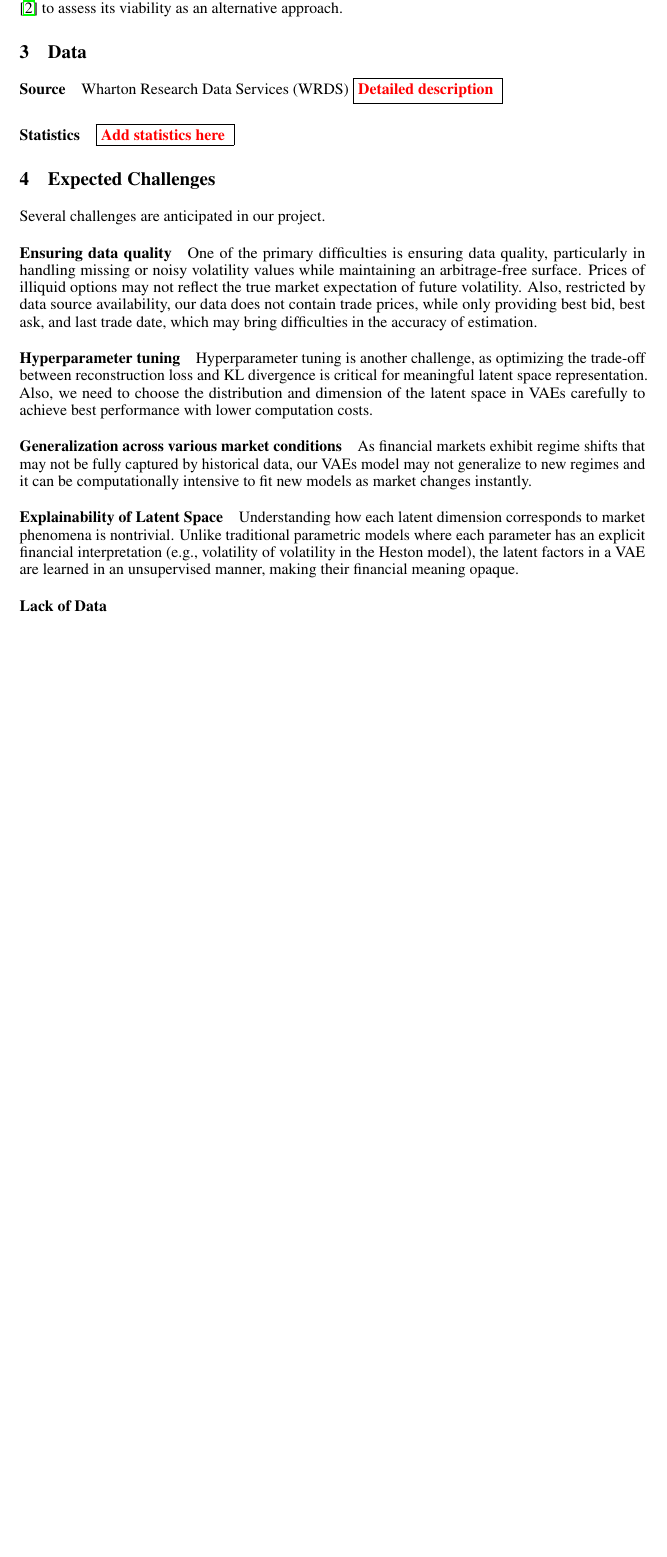
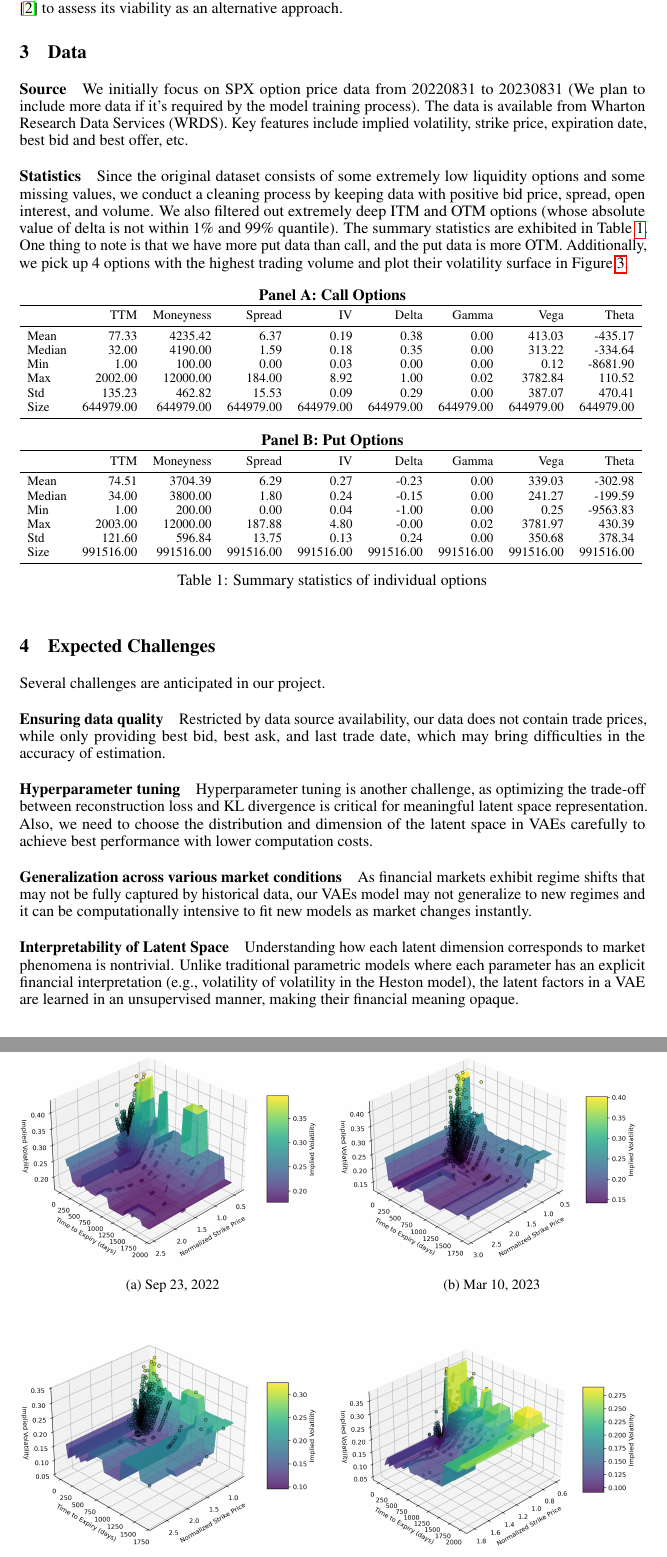
Before and after one commit to zhanghq-chn/VAE-VolSurface, a LaTeX document (docs/proposal/proposal.tex): part of page 2 of 3 before the commit and two parts of pages 2 and 4 of 4 after it, the two joined at a grey line, cut so that both start at the same text, the shorter picture padded with empty space. Compiled offline with pdfLaTeX.

Commit message:
Update proposal v1

```diff
--- a/docs/proposal/proposal.tex
+++ b/docs/proposal/proposal.tex
@@ -73,27 +71,39 @@ To further enhance the performance, we will adopt a hybrid approach. LDMs in \ci
 \paragraph{Evaluation} Once trained, the performance of our model will be evaluated through reconstruction error, interpolation accuracy, and generalization ability across different market conditions. The model’s output will be benchmarked against traditional stochastic models like Heston \cite{wolfram_volsurface_heston} and SABR \cite{wolfram_volsurface_sabr} to assess its viability as an alternative approach.
 
 \section{Data}
-\paragraph{Source} Wharton Research Data Services (WRDS) \todo{Detailed description}
-\paragraph{Statistics}  \todo{Add statistics here}
+\paragraph{Source} We initially focus on SPX option price data from 20220831 to 20230831 (We plan to include more data if it's required by the model training process). The data is available from  Wharton Research Data Services (WRDS). Key features include implied volatility, strike price, expiration date, best bid and best offer, etc.
+\paragraph{Statistics} Since the original dataset consists of some extremely low liquidity options and some missing values, we conduct a cleaning process by keeping data with positive bid price, spread, open interest, and volume. We also filtered out extremely deep ITM and OTM options (whose absolute value of delta is not within 1\% and 99\% quantile). The summary statistics are exhibited in Table \ref{tab:sm_stats}. One thing to note is that we have more put data than call, and the put data is more OTM. Additionally, we pick up 4 options with the highest trading volume and plot their volatility surface in Figure \ref{fig:vol_surface}.
 
 
-%The dataset consists of SPX index option data, specifically focusing on implied volatilities as a function of strike price and time to maturity. The dataset spans multiple years, capturing historical market conditions and structural changes in volatility dynamics. Key features include implied volatility, strike price, expiration date, and spot price. The data is sourced from historical options markets and is structured to provide a comprehensive view of volatility surface evolution. Given the challenges of missing data in implied volatilities, preprocessing steps will be necessary to ensure a clean and arbitrage-free dataset suitable for deep learning models.
+\begin{table}[h]
+    \centering
+    \textbf{Panel A: Call Options}
+    \resizebox{\textwidth}{!}{\input{tab/put_call_stats_c}}
+    \vspace{5pt}
+
+    \textbf{Panel B: Put Options}
+    \resizebox{\textwidth}{!}{\input{tab/put_call_stats_p}}
+    \vspace{5pt}
+
+    \caption{Summary statistics of individual options}
+    \label{tab:sm_stats}
+\end{table}
+
 
 
 \section{Expected Challenges}
 
 Several challenges are anticipated in our project.
 \paragraph{Ensuring data quality}
-One of the primary difficulties is ensuring data quality, particularly in handling missing or noisy volatility values while maintaining an arbitrage-free surface. Prices of illiquid options may not reflect the true market expectation of future volatility. Also, restricted by data source availability, our data does not contain trade prices, while only providing best bid, best ask, and last trade date, which may bring difficulties in the accuracy of estimation.
+Restricted by data source availability, our data does not contain trade prices, while only providing best bid, best ask, and last trade date, which may bring difficulties in the accuracy of estimation.
 
 \paragraph{Hyperparameter tuning} Hyperparameter tuning is another challenge, as optimizing the trade-off between reconstruction loss and KL divergence is critical for meaningful latent space representation. Also, we need to choose the distribution and dimension of the latent space in VAEs carefully to achieve best performance with lower computation costs.
 
 \paragraph{Generalization across various market conditions}
  As financial markets exhibit regime shifts that may not be fully captured by historical data, our VAEs model may not generalize to new regimes and it can be computationally intensive to fit new models as market changes instantly.
 
-\paragraph{Explainability of Latent Space}
+\paragraph{Interpretability of Latent Space}
 Understanding how each latent dimension corresponds to market phenomena is nontrivial. Unlike traditional parametric models where each parameter has an explicit financial interpretation (e.g., volatility of volatility in the Heston model), the latent factors in a VAE are learned in an unsupervised manner, making their financial meaning opaque.
-\paragraph{Lack of Data}
 
 
 \newpage
@@ -125,3 +135,30 @@ Understanding how each latent dimension corresponds to market phenomena is nontr
     \label{fig:b}
 \end{figure}
 
+
+\begin{figure}[!h]
+    \centering
+    \begin{subfigure}{0.49\textwidth} % 1st subplot
+        \centering
+        \includegraphics[width=\linewidth]{img/vol_surface_20220923.png}
+        \caption{Sep 23, 2022}
+    \end{subfigure}
+    \hfill
+    \begin{subfigure}{0.49\textwidth} % 2nd subplot
+        \centering
+        \includegraphics[width=\linewidth]{img/vol_surface_20230310.png}
+        \caption{Mar 10, 2023}
+    \end{subfigure}
+
+    \vspace{0.5cm} % Vertical space
+
+    \begin{subfigure}{0.49\textwidth} % 3rd subplot
+        \centering
+        \includegraphics[width=\linewidth]{img/vol_surface_20230602.png}
+        \caption{Jun 2, 2023}
+    \end{subfigure}
+    \hfill
+    \begin{subfigure}{0.49\textwidth} % 4th subplot
+        \centering
+        \includegraphics[width=\linewidth]{img/vol_surface_20230630.png}
+        \caption{Jun 30, 2023}
```
Also changed, not shown: docs/proposal/proposal.tex (9 more changed lines).
